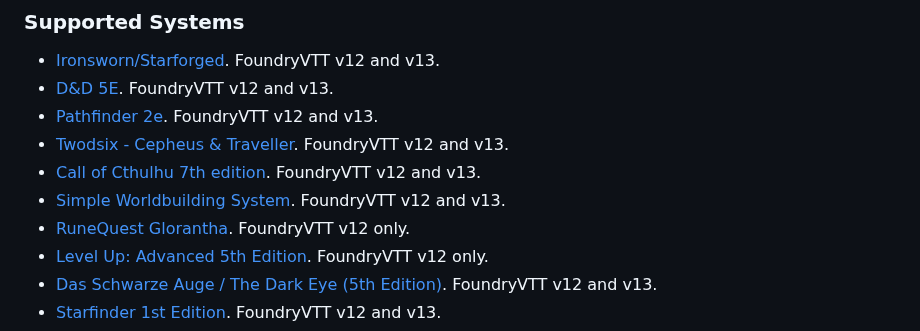
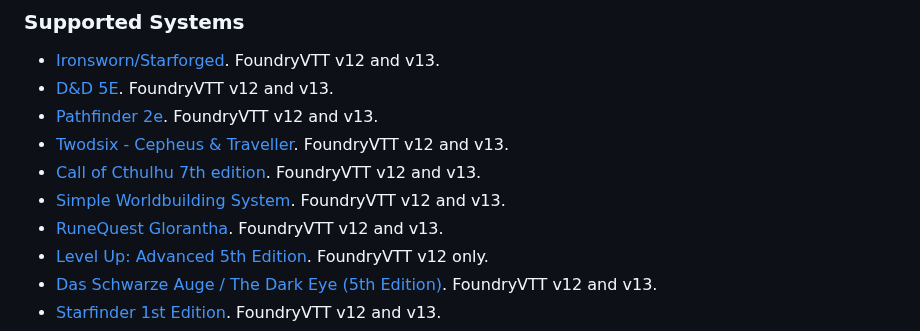
Before and after one commit to jendave/token-note-hover, a Markdown page: README.md, the part around the change. GitHub-like rendering.

```diff
--- a/README.md
+++ b/README.md
@@ -24,7 +24,7 @@ The tooltip will not display if the note is empty or while the token is being dr
 * [Twodsix - Cepheus & Traveller](https://foundryvtt.com/packages/twodsix). FoundryVTT v12 and v13.
 * [Call of Cthulhu 7th edition](https://foundryvtt.com/packages/CoC7). FoundryVTT v12 and v13.
 * [Simple Worldbuilding System](https://foundryvtt.com/packages/worldbuilding). FoundryVTT v12 and v13.
-* [RuneQuest Glorantha](https://foundryvtt.com/packages/rqg). FoundryVTT v12 only.
+* [RuneQuest Glorantha](https://foundryvtt.com/packages/rqg). FoundryVTT v12 and v13.
 * [Level Up: Advanced 5th Edition](https://foundryvtt.com/packages/a5e). FoundryVTT v12 only.
 * [Das Schwarze Auge / The Dark Eye (5th Edition)](https://foundryvtt.com/packages/dsa5). FoundryVTT v12 and v13.
 * [Starfinder 1st Edition](https://foundryvtt.com/packages/sfrpg). FoundryVTT v12 and v13.
```
